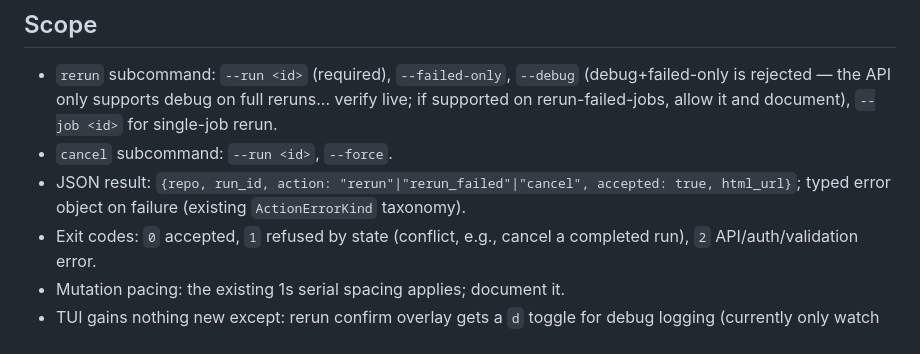
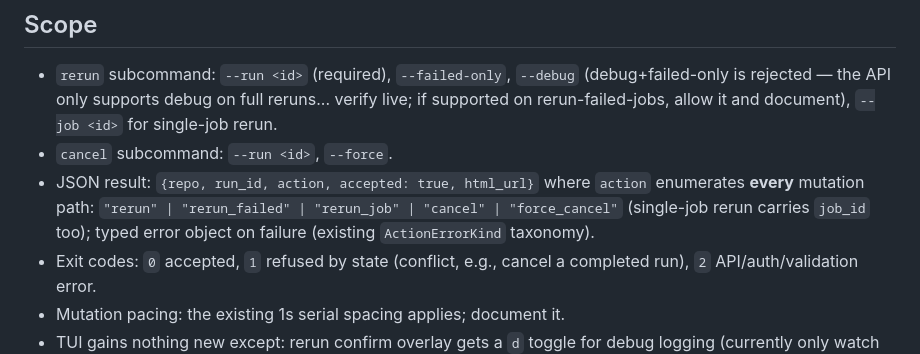
Before and after one commit to indrasvat/gh-hound, a Markdown page: docs/tasks/240-pipe-mutation-verbs-rerun-cancel-debug.md, the part around the change. Rendered like a GitHub page.

```diff
--- a/docs/tasks/240-pipe-mutation-verbs-rerun-cancel-debug.md
+++ b/docs/tasks/240-pipe-mutation-verbs-rerun-cancel-debug.md
@@ -24,7 +24,7 @@ The JSON surface can see everything and do nothing. Close the loop for agents: `
 ## Scope
 - `rerun` subcommand: `--run <id>` (required), `--failed-only`, `--debug` (debug+failed-only is rejected — the API only supports debug on full reruns... verify live; if supported on rerun-failed-jobs, allow it and document), `--job <id>` for single-job rerun.
 - `cancel` subcommand: `--run <id>`, `--force`.
-- JSON result: `{repo, run_id, action: "rerun"|"rerun_failed"|"cancel", accepted: true, html_url}`; typed error object on failure (existing `ActionErrorKind` taxonomy).
+- JSON result: `{repo, run_id, action, accepted: true, html_url}` where `action` enumerates **every** mutation path: `"rerun" | "rerun_failed" | "rerun_job" | "cancel" | "force_cancel"` (single-job rerun carries `job_id` too); typed error object on failure (existing `ActionErrorKind` taxonomy).
 - Exit codes: `0` accepted, `1` refused by state (conflict, e.g., cancel a completed run), `2` API/auth/validation error.
 - Mutation pacing: the existing 1s serial spacing applies; document it.
 - TUI gains nothing new except: rerun confirm overlay gets a `d` toggle for debug logging (currently only watch has `d`); footer/help updated.
```
Also changed, not shown: docs/tasks/280-workflow-state-and-enable-disable.md (+3 -3 lines).
